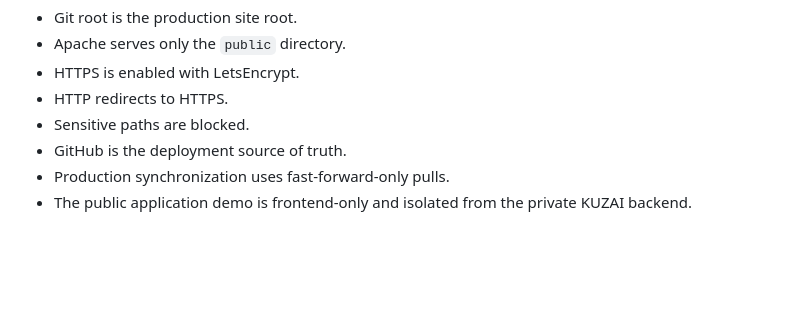
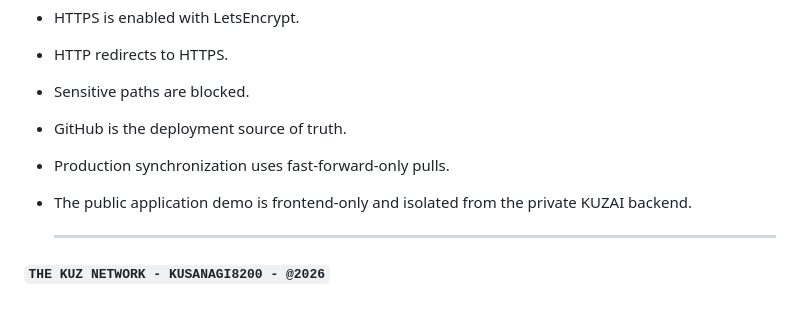
Before and after one commit to Kusanagi8200/KUZAI.ORG-VS2, a Markdown page: DEPLOY.md, the part around the change. Drawn GitHub-style; blank space fills up the shorter version.

Commit message:
Add section header for 'THE KUZ NETWORK'
Added a section header for 'THE KUZ NETWORK'.

```diff
--- a/DEPLOY.md
+++ b/DEPLOY.md
@@ -302,3 +302,7 @@ Expected result:
 - GitHub is the deployment source of truth.
 - Production synchronization uses fast-forward-only pulls.
 - The public application demo is frontend-only and isolated from the private KUZAI backend.
+
+  ---
+
+#### **`THE KUZ NETWORK - KUSANAGI8200 - @2026`**
```
